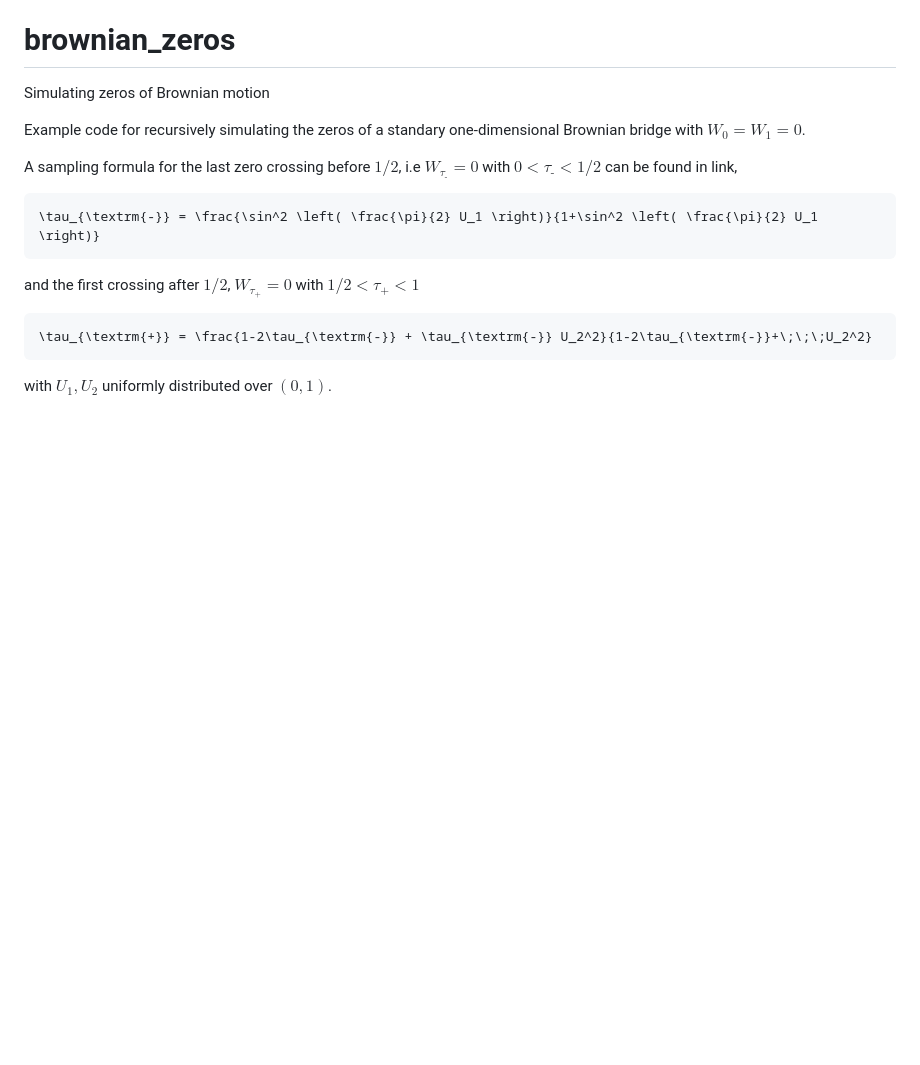
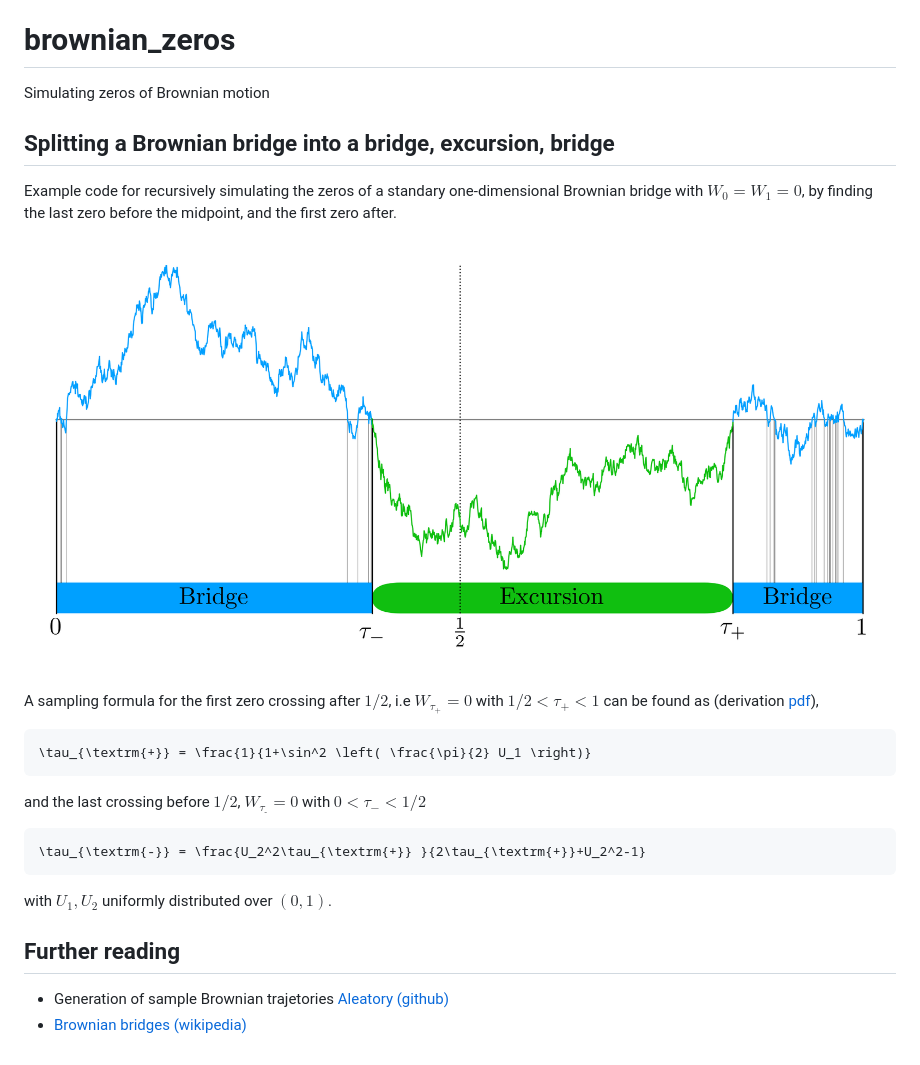
Before and after one commit to pec27/brownian_zeros, a Markdown page: README.md, the part around the change. GitHub-like rendering; pictures changed too: figs/illustration.png (added); blank space fills up the shorter version.

Commit message:
Update README.md Correlation tests numerically Direct Pearson correlation. Drop slowly converging numerics Updated equations, figures Better illustration Fixed up paper

````diff
--- a/README.md
+++ b/README.md
@@ -1,14 +1,20 @@
 # brownian_zeros
 Simulating zeros of Brownian motion
+## Splitting a Brownian bridge into a bridge, excursion, bridge
+Example code for recursively simulating the zeros of a standary one-dimensional Brownian bridge with $W_0=W_1=0$, by finding the last zero before the midpoint, and the first zero after.
 
-Example code for recursively simulating the zeros of a standary one-dimensional Brownian bridge with $W_0=W_1=0$.
+![Finding the last zero crossing before the midpoint, and the first crossing after](./figs/illustration.png)
 
-A sampling formula for the last zero crossing before $1/2$, i.e $W_{\tau_{\textrm{-}}}=0$ with $0 < \tau_{\textrm{-}} < 1/2$ can be found in link,
+A sampling formula for the first zero crossing after $1/2$, i.e $W_{\tau_{\textrm{+}}}=0$ with $1/2 < \tau_{\textrm{+}} < 1$ can be found as (derivation [pdf](./brownian_zeros.pdf)),
 ```math
-\tau_{\textrm{-}} = \frac{\sin^2 \left( \frac{\pi}{2} U_1 \right)}{1+\sin^2 \left( \frac{\pi}{2} U_1 \right)}
+\tau_{\textrm{+}} = \frac{1}{1+\sin^2 \left( \frac{\pi}{2} U_1 \right)}
 ```
-and the first crossing after $1/2$, $W_{\tau_{\textrm{+}}}=0$ with $1/2<\tau_{+}<1$
+and the last crossing before $1/2$, $W_{\tau_{\textrm{-}}}=0$ with $0<\tau_{-}<1/2$
 ```math
-\tau_{\textrm{+}} = \frac{1-2\tau_{\textrm{-}} + \tau_{\textrm{-}} U_2^2}{1-2\tau_{\textrm{-}}+\;\;\;U_2^2}
+\tau_{\textrm{-}} = \frac{U_2^2\tau_{\textrm{+}} }{2\tau_{\textrm{+}}+U_2^2-1}
 ```
 with $U_1,U_2$ uniformly distributed over $(0,1)$.
+
+## Further reading
+* Generation of sample Brownian trajetories [Aleatory (github)](https://github.com/quantgirluk/aleatory)
+* [Brownian bridges (wikipedia)](https://en.m.wikipedia.org/wiki/Brownian_bridge)
````
Also changed, not shown: figs/sample.png (added), 8 other files.
